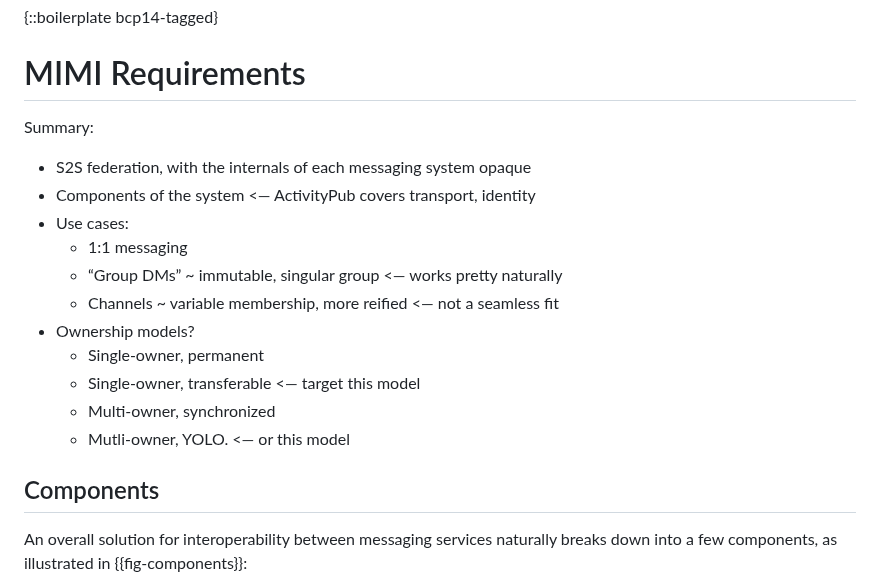
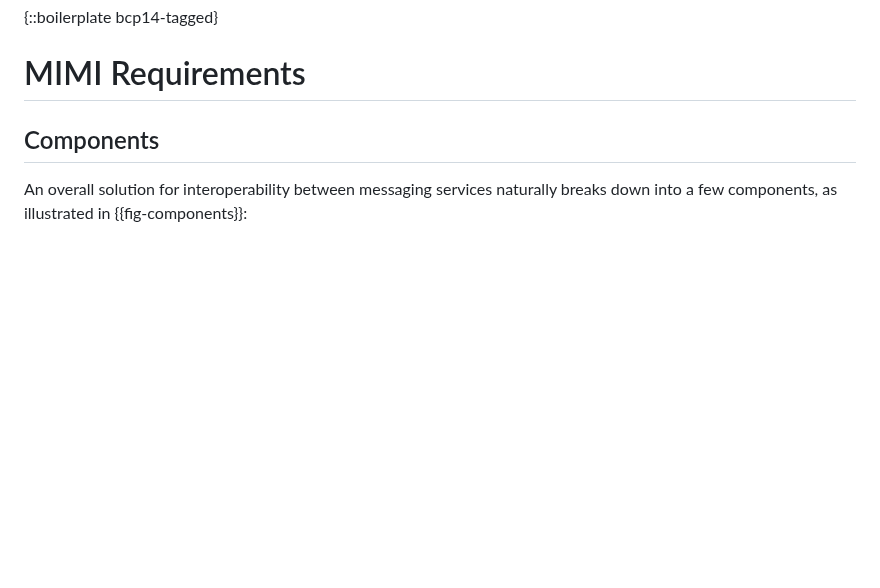
Before and after one commit to bifurcation/mimi-aim, a Markdown page: draft-barnes-mimi-aim.md, the part around the change. GitHub-like rendering; blank space fills up the shorter version.

Commit message:
Remove old text

```diff
--- a/draft-barnes-mimi-aim.md
+++ b/draft-barnes-mimi-aim.md
@@ -94,19 +94,6 @@ ActivityPub might need modification or extension to support MIMI use cases.
 {::boilerplate bcp14-tagged}
 
 # MIMI Requirements
-
-Summary:
-* S2S federation, with the internals of each messaging system opaque
-* Components of the system <— ActivityPub covers transport, identity
-* Use cases:
-    * 1:1 messaging
-    * “Group DMs” ~ immutable, singular group <— works pretty naturally
-    * Channels ~ variable membership, more reified <— not a seamless fit
-* Ownership models?
-    * Single-owner, permanent
-    * Single-owner, transferable <— target this model
-    * Multi-owner, synchronized
-    * Mutli-owner, YOLO. <— or this model
 
 ## Components
 
```
